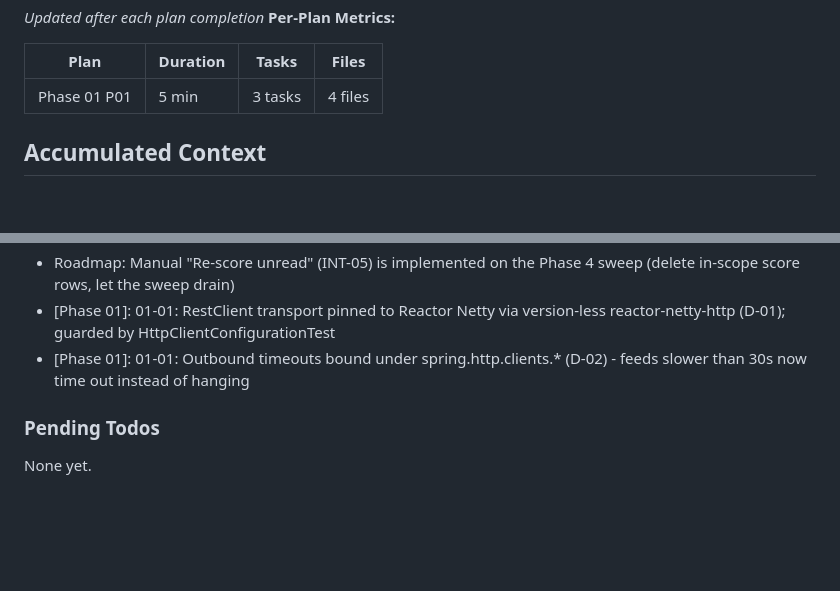
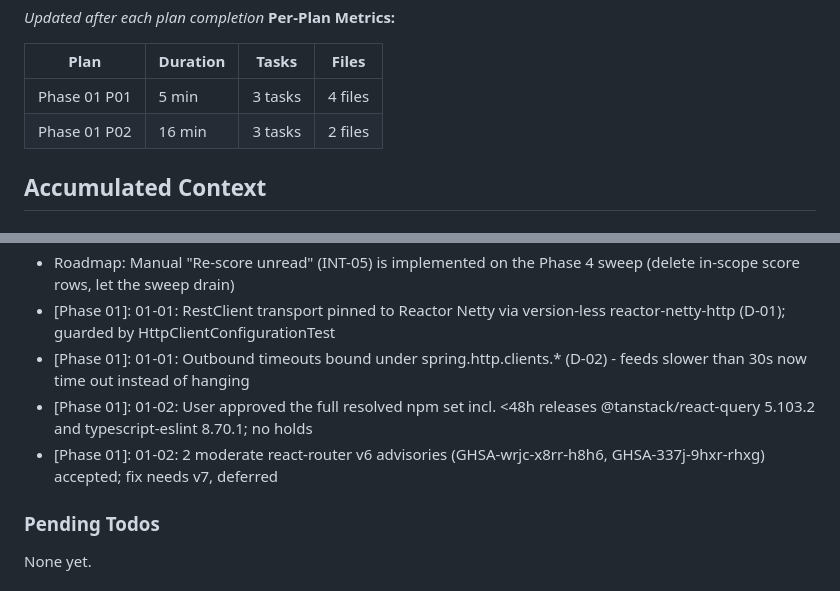
Before and after one commit to sbartram/myfeeder, a Markdown page: .planning/STATE.md, 2 parts joined by grey strips. Rendered like a GitHub page; blank space fills up the shorter version.

```diff
--- a/.planning/STATE.md
+++ b/.planning/STATE.md
@@ -59,6 +59,7 @@ Progress: [░░░░░░░░░░] 0%
 | Plan | Duration | Tasks | Files |
 |------|----------|-------|-------|
 | Phase 01 P01 | 5 min | 3 tasks | 4 files |
+| Phase 01 P02 | 16 min | 3 tasks | 2 files |
 
 ## Accumulated Context
 
@@ -74,6 +75,8 @@ Recent decisions affecting current work:
 - Roadmap: Manual "Re-score unread" (INT-05) is implemented on the Phase 4 sweep (delete in-scope score rows, let the sweep drain)
 - [Phase 01]: 01-01: RestClient transport pinned to Reactor Netty via version-less reactor-netty-http (D-01); guarded by HttpClientConfigurationTest
 - [Phase 01]: 01-01: Outbound timeouts bound under spring.http.clients.* (D-02) - feeds slower than 30s now time out instead of hanging
+- [Phase 01]: 01-02: User approved the full resolved npm set incl. <48h releases @tanstack/react-query 5.103.2 and typescript-eslint 8.70.1; no holds
+- [Phase 01]: 01-02: 2 moderate react-router v6 advisories (GHSA-wrjc-x8rr-h8h6, GHSA-337j-9hxr-rhxg) accepted; fix needs v7, deferred
 
 ### Pending Todos
 
```
Also changed, not shown: other parts of .planning/STATE.md (+7 -7 lines), .planning/ROADMAP.md (+3 -3 lines), 1 other file.
